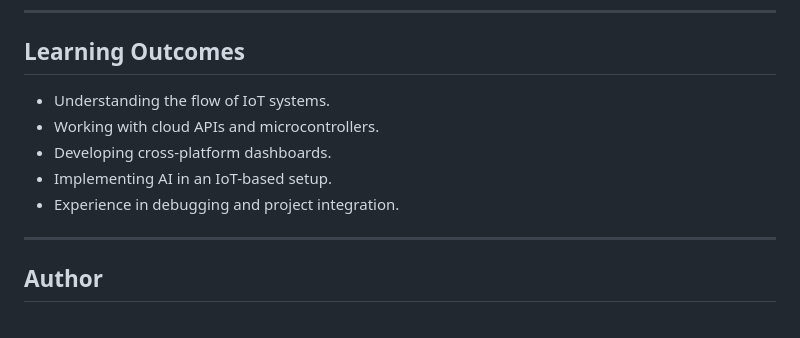
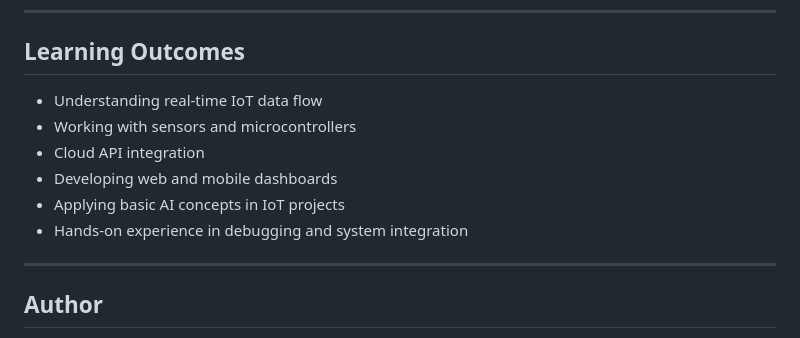
Before and after one commit to vikrantchipkarlgp25-byte/IoT_DHT11_AI_Model, a Markdown page: README.md, the part around the change printed below. Rendered like a GitHub page.

```diff
--- a/README.md
+++ b/README.md
@@ -112,11 +133,12 @@ This model is trained using a basic supervised learning algorithm that classifie
 ---
 
 ## Learning Outcomes
-- Understanding the flow of IoT systems.
-- Working with cloud APIs and microcontrollers.
-- Developing cross-platform dashboards.
-- Implementing AI in an IoT-based setup.
-- Experience in debugging and project integration.
+- Understanding real-time IoT data flow
+- Working with sensors and microcontrollers
+- Cloud API integration
+- Developing web and mobile dashboards
+- Applying basic AI concepts in IoT projects
+- Hands-on experience in debugging and system integration
 
 ---
 
```
Also changed, not shown: other parts of README.md (+70 -49 lines).
